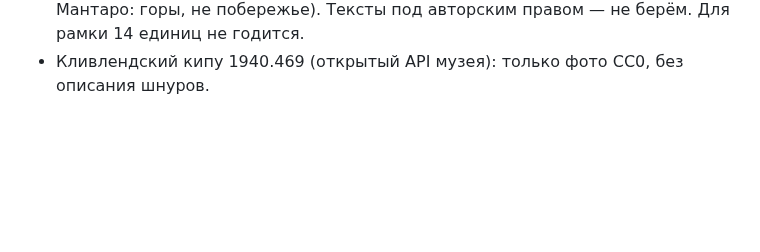
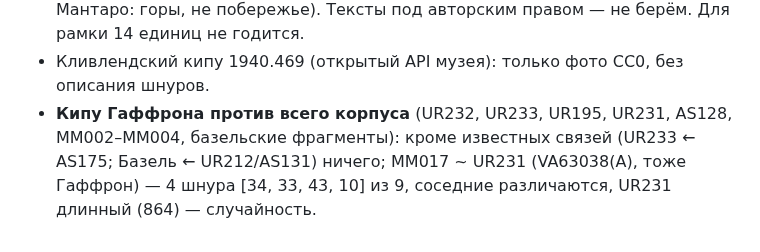
Before and after one commit to VladimirMoor/khipu-links, a Markdown page: docs/project_log_ru.md, the part around the change. GitHub-like rendering; blank space fills up the shorter version.

Commit message:
Gaffron-linked khipus: only known links

```diff
--- a/docs/project_log_ru.md
+++ b/docs/project_log_ru.md
@@ -1420,3 +1420,6 @@ VA42510 = AS131, VA42518 = AS175, VA42559 = UR218, VA42601 = AS118). **Кипу
   recitations/m_*.html — 404; на странице сборки базы видны только метаданные (видимые места — Куско, Кончумайо,
   Мачака, Мантаро: горы, не побережье). Тексты под авторским правом — не берём. Для рамки 14 единиц не годится.
 - Кливлендский кипу 1940.469 (открытый API музея): только фото CC0, без описания шнуров.
+- **Кипу Гаффрона против всего корпуса** (UR232, UR233, UR195, UR231, AS128, MM002–MM004, базельские фрагменты): кроме
+  известных связей (UR233 ← AS175; Базель ← UR212/AS131) ничего; MM017 ~ UR231 (VA63038(A), тоже Гаффрон) — 4 шнура
+  [34, 33, 43, 10] из 9, соседние различаются, UR231 длинный (864) — случайность.
```
